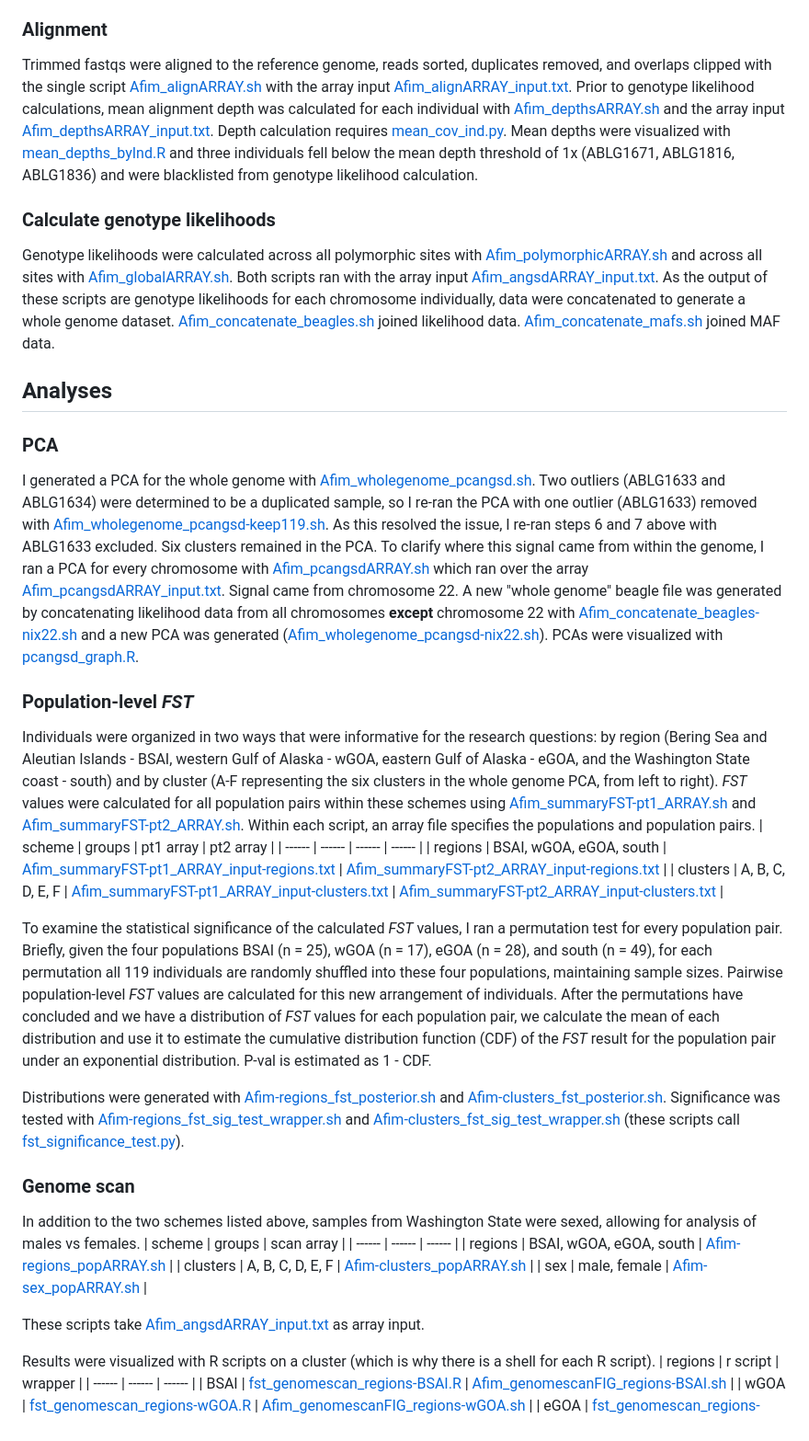
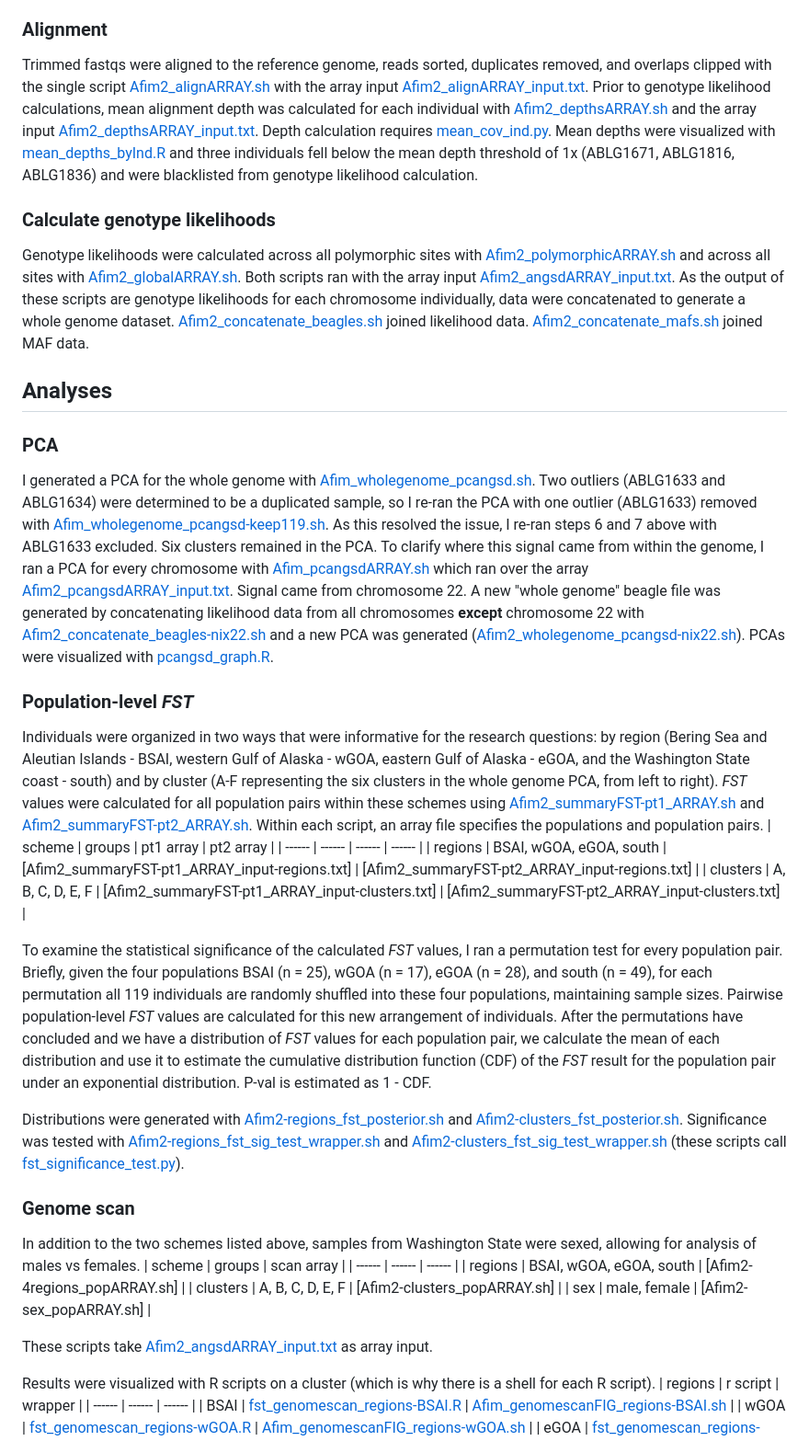
Before and after one commit to letimm/sablefish_lcWGS, a Markdown page: README.md, the part around one of its changes. Shown at 92% size. Drawn GitHub-style.

```diff
--- a/README.md
+++ b/README.md
@@ -12,45 +12,45 @@ After these ran, quality was checked for individual trimmed fastqs with [Afim2-t
 After this script ran, results were collated with [Afim2-trim_multiqcSLURM.sh](https://github.com/letimm/sablefish_lcWGS/blob/main/scripts/Afim2-trim_multiqcSLURM.sh)
 
 ### Alignment
-Trimmed fastqs were aligned to the reference genome, reads sorted, duplicates removed, and overlaps clipped with the single script [Afim_alignARRAY.sh](https://github.com/letimm/sablefish_lcWGS/blob/main/scripts/Afim_alignARRAY.sh) with the array input [Afim_alignARRAY_input.txt](https://github.com/letimm/sablefish_lcWGS/blob/main/scripts/Afim_alignARRAY_input.txt).
-Prior to genotype likelihood calculations, mean alignment depth was calculated for each individual with [Afim_depthsARRAY.sh](https://github.com/letimm/sablefish_lcWGS/blob/main/scripts/Afim_depthsARRAY.sh) and the array input [Afim_depthsARRAY_input.txt](https://github.com/letimm/sablefish_lcWGS/blob/main/scripts/Afim_depthsARRAY_input.txt). Depth calculation requires [mean_cov_ind.py](https://github.com/letimm/WGSfqs-to-genolikelihoods/blob/main/mean_cov_ind.py).
+Trimmed fastqs were aligned to the reference genome, reads sorted, duplicates removed, and overlaps clipped with the single script [Afim2_alignARRAY.sh](https://github.com/letimm/sablefish_lcWGS/blob/main/scripts/Afim2_alignARRAY.sh) with the array input [Afim2_alignARRAY_input.txt](https://github.com/letimm/sablefish_lcWGS/blob/main/scripts/Afim2_alignARRAY_input.txt).
+Prior to genotype likelihood calculations, mean alignment depth was calculated for each individual with [Afim2_depthsARRAY.sh](https://github.com/letimm/sablefish_lcWGS/blob/main/scripts/Afim2_depthsARRAY.sh) and the array input [Afim2_depthsARRAY_input.txt](https://github.com/letimm/sablefish_lcWGS/blob/main/scripts/Afim2_depthsARRAY_input.txt). Depth calculation requires [mean_cov_ind.py](https://github.com/letimm/WGSfqs-to-genolikelihoods/blob/main/mean_cov_ind.py).
 Mean depths were visualized with [mean_depths_byInd.R](https://github.com/letimm/sablefish_lcWGS/blob/main/scripts/mean_depths_byInd.R) and three individuals fell below the mean depth threshold of 1x (ABLG1671, ABLG1816, ABLG1836) and were blacklisted from genotype likelihood calculation.
 
 ### Calculate genotype likelihoods
-Genotype likelihoods were calculated across all polymorphic sites with [Afim_polymorphicARRAY.sh](https://github.com/letimm/sablefish_lcWGS/blob/main/scripts/Afim_polymorphicARRAY.sh) and across all sites with [Afim_globalARRAY.sh](https://github.com/letimm/sablefish_lcWGS/blob/main/scripts/Afim_globalARRAY.sh). Both scripts ran with the array input [Afim_angsdARRAY_input.txt](https://github.com/letimm/sablefish_lcWGS/blob/main/scripts/Afim_angsdARRAY_input.txt).
-As the output of these scripts are genotype likelihoods for each chromosome individually, data were concatenated to generate a whole genome dataset. [Afim_concatenate_beagles.sh](https://github.com/letimm/sablefish_lcWGS/blob/main/scripts/Afim_concatenate_beagles.sh) joined likelihood data.
-[Afim_concatenate_mafs.sh](https://github.com/letimm/sablefish_lcWGS/blob/main/scripts/Afim_concatenate_mafs.sh) joined MAF data.
+Genotype likelihoods were calculated across all polymorphic sites with [Afim2_polymorphicARRAY.sh](https://github.com/letimm/sablefish_lcWGS/blob/main/scripts/Afim2_polymorphicARRAY.sh) and across all sites with [Afim2_globalARRAY.sh](https://github.com/letimm/sablefish_lcWGS/blob/main/scripts/Afim2_globalARRAY.sh). Both scripts ran with the array input [Afim2_angsdARRAY_input.txt](https://github.com/letimm/sablefish_lcWGS/blob/main/scripts/Afim2_angsdARRAY_input.txt).
+As the output of these scripts are genotype likelihoods for each chromosome individually, data were concatenated to generate a whole genome dataset. [Afim2_concatenate_beagles.sh](https://github.com/letimm/sablefish_lcWGS/blob/main/scripts/Afim2_concatenate_beagles.sh) joined likelihood data.
+[Afim2_concatenate_mafs.sh](https://github.com/letimm/sablefish_lcWGS/blob/main/scripts/Afim2_concatenate_mafs.sh) joined MAF data.
 
 ## Analyses
 ### PCA
 I generated a PCA for the whole genome with [Afim_wholegenome_pcangsd.sh](https://github.com/letimm/sablefish_lcWGS/blob/main/scripts/Afim_wholegenome_pcangsd.sh). Two outliers (ABLG1633 and ABLG1634) were determined to be a duplicated sample, so I re-ran the PCA with one outlier (ABLG1633) removed with [Afim_wholegenome_pcangsd-keep119.sh](https://github.com/letimm/sablefish_lcWGS/blob/main/scripts/Afim_wholegenome_pcangsd-keep119.sh). As this resolved the issue, I re-ran steps 6 and 7 above with ABLG1633 excluded.
-Six clusters remained in the PCA. To clarify where this signal came from within the genome, I ran a PCA for every chromosome with [Afim_pcangsdARRAY.sh](https://github.com/letimm/sablefish_lcWGS/blob/main/scripts/Afim_pcangsdARRAY.sh) which ran over the array [Afim_pcangsdARRAY_input.txt](https://github.com/letimm/sablefish_lcWGS/blob/main/scripts/Afim_pcangsdARRAY_input.txt).
-Signal came from chromosome 22. A new "whole genome" beagle file was generated by concatenating likelihood data from all chromosomes **except** chromosome 22 with [Afim_concatenate_beagles-nix22.sh](https://github.com/letimm/sablefish_lcWGS/blob/main/scripts/Afim_concatenate_beagles-nix22.sh) and a new PCA was generated ([Afim_wholegenome_pcangsd-nix22.sh](https://github.com/letimm/sablefish_lcWGS/blob/main/scripts/Afim_wholegenome_pcangsd-nix22.sh)).
+Six clusters remained in the PCA. To clarify where this signal came from within the genome, I ran a PCA for every chromosome with [Afim_pcangsdARRAY.sh](https://github.com/letimm/sablefish_lcWGS/blob/main/scripts/Afim2_pcangsdARRAY.sh) which ran over the array [Afim2_pcangsdARRAY_input.txt](https://github.com/letimm/sablefish_lcWGS/blob/main/scripts/Afim2_pcangsdARRAY_input.txt).
+Signal came from chromosome 22. A new "whole genome" beagle file was generated by concatenating likelihood data from all chromosomes **except** chromosome 22 with [Afim2_concatenate_beagles-nix22.sh](https://github.com/letimm/sablefish_lcWGS/blob/main/scripts/Afim2_concatenate_beagles-nix22.sh) and a new PCA was generated ([Afim2_wholegenome_pcangsd-nix22.sh](https://github.com/letimm/sablefish_lcWGS/blob/main/scripts/Afim2_wholegenome_pcangsd-nix22.sh)).
 PCAs were visualized with [pcangsd_graph.R](https://github.com/letimm/sablefish_lcWGS/blob/main/plotting/pcangsd_graph.R).
 
 ### Population-level _FST_
 Individuals were organized in two ways that were informative for the research questions: by region (Bering Sea and Aleutian Islands - BSAI, western Gulf of Alaska - wGOA, eastern Gulf of Alaska - eGOA, and the Washington State coast - south) and by cluster (A-F representing the six clusters in the whole genome PCA, from left to right).
-_FST_ values were calculated for all population pairs within these schemes using [Afim_summaryFST-pt1_ARRAY.sh](https://github.com/letimm/sablefish_lcWGS/blob/main/scripts/Afim_summaryFST-pt1_ARRAY.sh) and [Afim_summaryFST-pt2_ARRAY.sh](https://github.com/letimm/sablefish_lcWGS/blob/main/scripts/Afim_summaryFST-pt2_ARRAY.sh).
+_FST_ values were calculated for all population pairs within these schemes using [Afim2_summaryFST-pt1_ARRAY.sh](https://github.com/letimm/sablefish_lcWGS/blob/main/scripts/Afim2_summaryFST-pt1_ARRAY.sh) and [Afim2_summaryFST-pt2_ARRAY.sh](https://github.com/letimm/sablefish_lcWGS/blob/main/scripts/Afim2_summaryFST-pt2_ARRAY.sh).
 Within each script, an array file specifies the populations and population pairs.
 | scheme | groups | pt1 array | pt2 array |
 | ------ | ------ | ------ | ------ |
-| regions | BSAI, wGOA, eGOA, south | [Afim_summaryFST-pt1_ARRAY_input-regions.txt] | [Afim_summaryFST-pt2_ARRAY_input-regions.txt] |
-| clusters | A, B, C, D, E, F | [Afim_summaryFST-pt1_ARRAY_input-clusters.txt] | [Afim_summaryFST-pt2_ARRAY_input-clusters.txt] |
+| regions | BSAI, wGOA, eGOA, south | [Afim2_summaryFST-pt1_ARRAY_input-regions.txt] | [Afim2_summaryFST-pt2_ARRAY_input-regions.txt] |
+| clusters | A, B, C, D, E, F | [Afim2_summaryFST-pt1_ARRAY_input-clusters.txt] | [Afim2_summaryFST-pt2_ARRAY_input-clusters.txt] |
 
 To examine the statistical significance of the calculated _FST_ values, I ran a permutation test for every population pair. Briefly, given the four populations BSAI (n = 25), wGOA (n = 17), eGOA (n = 28), and south (n = 49), for each permutation all 119 individuals are randomly shuffled into these four populations, maintaining sample sizes. Pairwise population-level _FST_ values are calculated for this new arrangement of individuals. After the permutations have concluded and we have a distribution of _FST_ values for each population pair, we calculate the mean of each distribution and use it to estimate the cumulative distribution function (CDF) of the _FST_ result for the population pair under an exponential distribution. P-val is estimated as 1 - CDF.
 
-Distributions were generated with [Afim-regions_fst_posterior.sh](https://github.com/letimm/sablefish_lcWGS/blob/main/scripts/Afim-regions_fst_posterior.sh) and [Afim-clusters_fst_posterior.sh](https://github.com/letimm/sablefish_lcWGS/blob/main/scripts/Afim-clusters_fst_posterior.sh).
-Significance was tested with [Afim-regions_fst_sig_test_wrapper.sh](https://github.com/letimm/sablefish_lcWGS/blob/main/scripts/Afim-regions_fst_sig_test_wrapper.sh) and [Afim-clusters_fst_sig_test_wrapper.sh](https://github.com/letimm/sablefish_lcWGS/blob/main/scripts/Afim-clusters_fst_sig_test_wrapper.sh) (these scripts call [fst_significance_test.py](https://github.com/letimm/WGSfqs-to-genolikelihoods/blob/main/fst_significance_test.py)).
+Distributions were generated with [Afim2-regions_fst_posterior.sh](https://github.com/letimm/sablefish_lcWGS/blob/main/scripts/Afim2-regions_fst_posterior.sh) and [Afim2-clusters_fst_posterior.sh](https://github.com/letimm/sablefish_lcWGS/blob/main/scripts/Afim2-clusters_fst_posterior.sh).
+Significance was tested with [Afim2-regions_fst_sig_test_wrapper.sh](https://github.com/letimm/sablefish_lcWGS/blob/main/scripts/Afim2-regions_fst_sig_test_wrapper.sh) and [Afim2-clusters_fst_sig_test_wrapper.sh](https://github.com/letimm/sablefish_lcWGS/blob/main/scripts/Afim2-clusters_fst_sig_test_wrapper.sh) (these scripts call [fst_significance_test.py](https://github.com/letimm/WGSfqs-to-genolikelihoods/blob/main/fst_significance_test.py)).
 
 ### Genome scan
 In addition to the two schemes listed above, samples from Washington State were sexed, allowing for analysis of males vs females.
 | scheme | groups | scan array |
 | ------ | ------ | ------ |
-| regions | BSAI, wGOA, eGOA, south | [Afim-regions_popARRAY.sh] |
-| clusters | A, B, C, D, E, F | [Afim-clusters_popARRAY.sh] |
-| sex | male, female | [Afim-sex_popARRAY.sh] |
+| regions | BSAI, wGOA, eGOA, south | [Afim2-4regions_popARRAY.sh] |
+| clusters | A, B, C, D, E, F | [Afim2-clusters_popARRAY.sh] |
+| sex | male, female | [Afim2-sex_popARRAY.sh] |
 
-These scripts take [Afim_angsdARRAY_input.txt](https://github.com/letimm/sablefish_lcWGS/blob/main/scripts/Afim_angsdARRAY_input.txt) as array input.
+These scripts take [Afim2_angsdARRAY_input.txt](https://github.com/letimm/sablefish_lcWGS/blob/main/scripts/Afim2_angsdARRAY_input.txt) as array input.
 
 Results were visualized with R scripts on a cluster (which is why there is a shell for each R script).
 | regions | r script | wrapper |
```
Also changed, not shown: other parts of README.md (+5 -5 lines).
